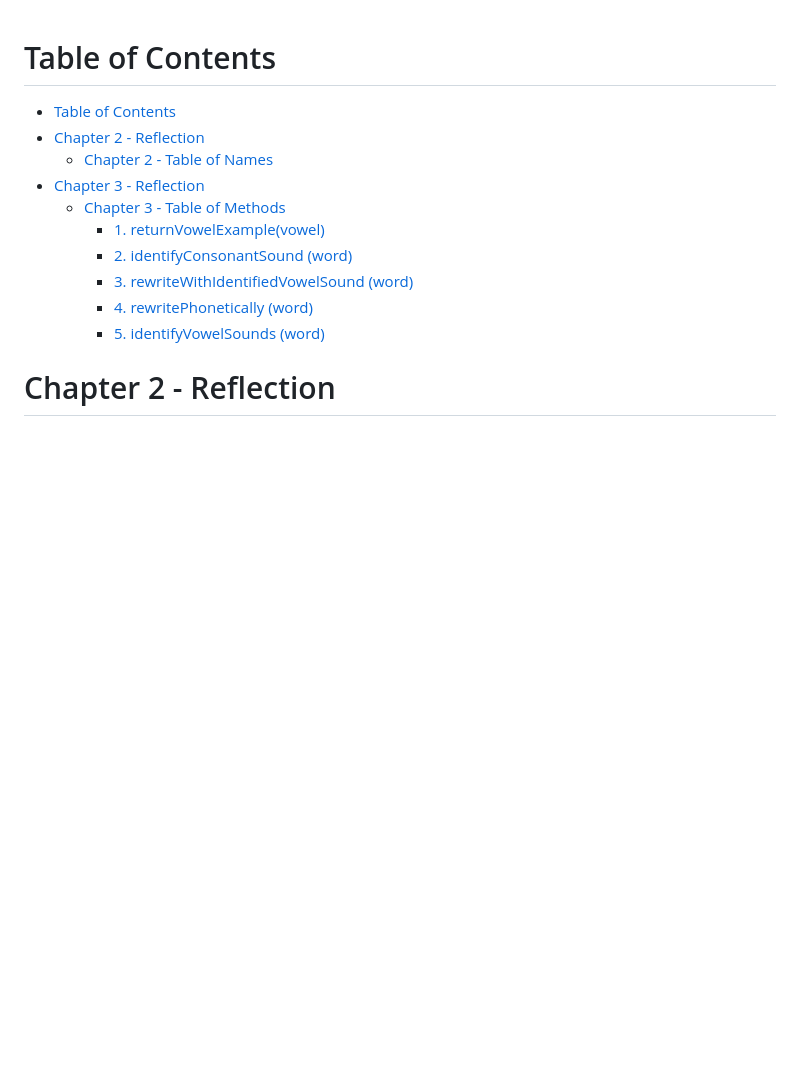
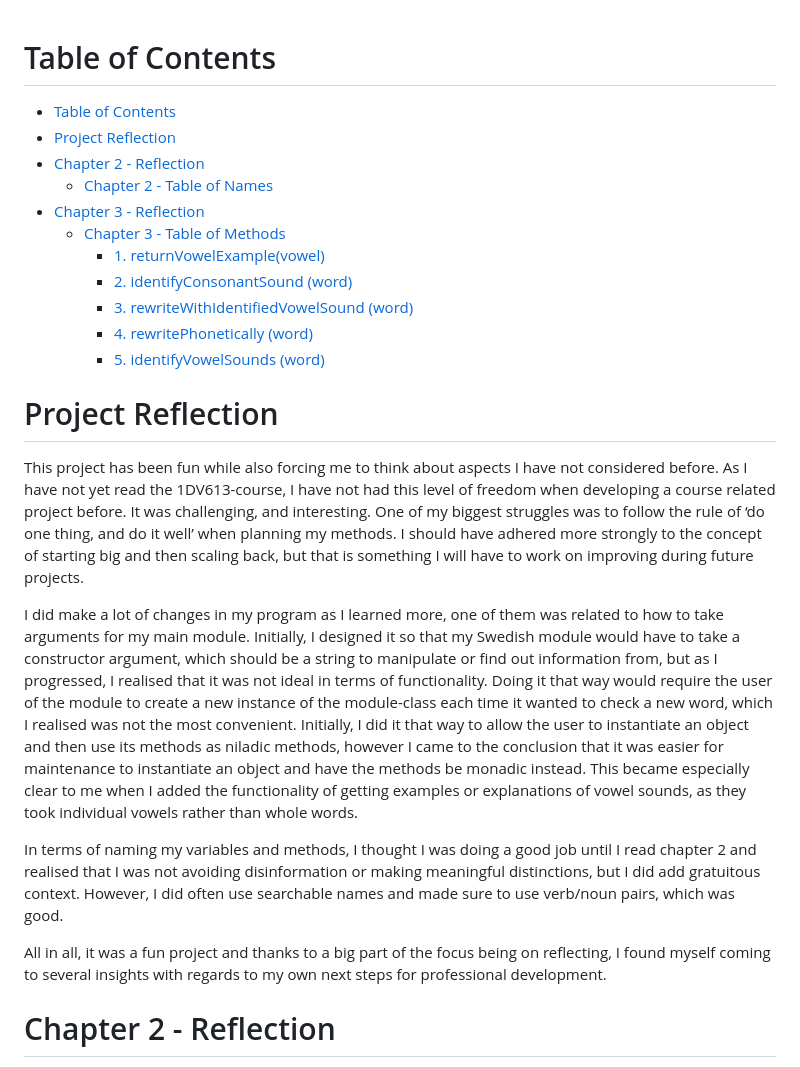
Before and after one commit to TeaElming/pronounciationBreakdown, a Markdown page: reports/reflektion.md, the part around the change. Rendered like a GitHub page; blank space fills up the shorter version.

Commit message:
Personal reflection added

```diff
--- a/reports/reflektion.md
+++ b/reports/reflektion.md
@@ -1,5 +1,6 @@
 # Table of Contents
 - [Table of Contents](#table-of-contents)
+- [Project Reflection](#project-reflection)
 - [Chapter 2 - Reflection](#chapter-2---reflection)
   - [Chapter 2 - Table of Names](#chapter-2---table-of-names)
 - [Chapter 3 - Reflection](#chapter-3---reflection)
@@ -9,6 +10,15 @@
     - [3. rewriteWithIdentifiedVowelSound (word)](#3-rewritewithidentifiedvowelsound-word)
     - [4. rewritePhonetically (word)](#4-rewritephonetically-word)
     - [5. identifyVowelSounds (word)](#5-identifyvowelsounds-word)
+
+# Project Reflection
+This project has been fun while also forcing me to think about aspects I have not considered before. As I have not yet read the 1DV613-course, I have not had this level of freedom when developing a course related project before. It was challenging, and interesting. One of my biggest struggles was to follow the rule of ‘do one thing, and do it well’ when planning my methods. I should have adhered more strongly to the concept of starting big and then scaling back, but that is something I will have to work on improving during future projects.
+
+I did make a lot of changes in my program as I learned more, one of them was related to how to take arguments for my main module. Initially, I designed it so that my Swedish module would have to take a constructor argument, which should be a string to manipulate or find out information from, but as I progressed, I realised that it was not ideal in terms of functionality. Doing it that way would require the user of the module to create a new instance of the module-class each time it wanted to check a new word, which I realised was not the most convenient. Initially, I did it that way to allow the user to instantiate an object and then use its methods as niladic methods, however I came to the conclusion that it was easier for maintenance to instantiate an object and have the methods be monadic instead. This became especially clear to me when I added the functionality of getting examples or explanations of vowel sounds, as they took individual vowels rather than whole words.
+
+In terms of naming my variables and methods, I thought I was doing a good job until I read chapter 2 and realised that I was not avoiding disinformation or making meaningful distinctions, but I did add gratuitous context. However, I did often use searchable names and made sure to use verb/noun pairs, which was good.
+
+All in all, it was a fun project and thanks to a big part of the focus being on reflecting, I found myself coming to several insights with regards to my own next steps for professional development.
 
 
 # Chapter 2 - Reflection
```
